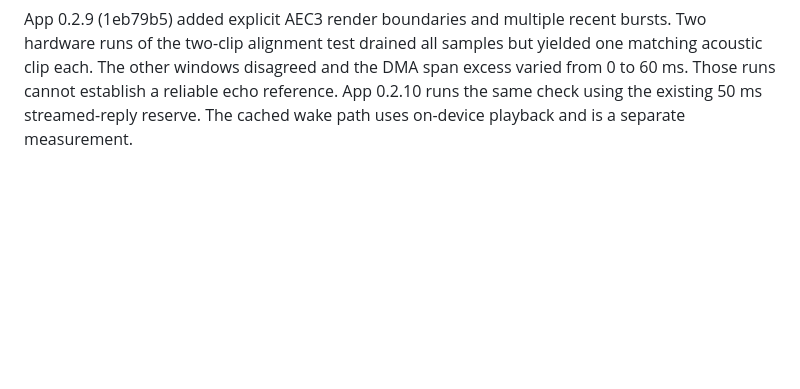
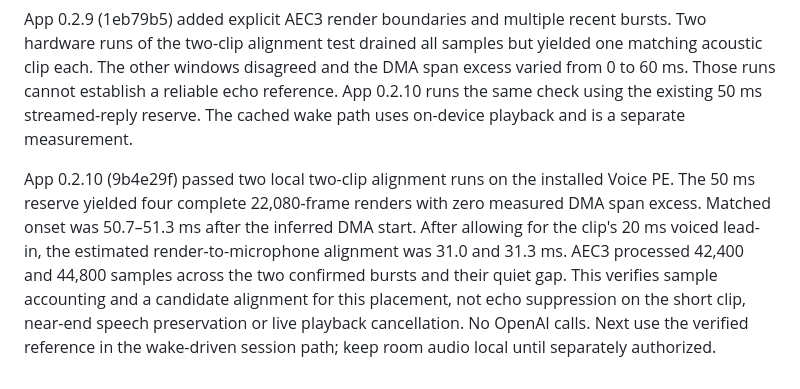
Before and after one commit to dylanhelp-cmyk/ha-jarvis, a Markdown page: PROJECT.md, the part around the change. GitHub-like rendering; blank space fills up the shorter version.

Commit message:
Record repeatable wired echo reference alignment

```diff
--- a/PROJECT.md
+++ b/PROJECT.md
@@ -48,3 +48,5 @@ App 0.2.7 (bd5ead4) installed with firmware 0.2.2 and retained the approved wake
 App 0.2.8 and firmware 0.2.3 (850ec28) compiled, deployed and paired. The Voice PE advertised wake capture protocol 1 and reloaded the approved clip after reboot. An unused arm was visible as armed and not capturing; explicit cancel returned a disarm confirmation, zero microphone frames and no errors. The App now reserves up to three seconds for ordered opening audio and reports retry on loss, overflow or expiry. Its local wake trial aligns the verified DMA playback and acoustic clip for offline AEC sample accounting. This does not establish live near-end preservation. ESPHome surfaced an abort recorded by a different firmware build on a previous boot; the upgraded firmware paired and passed the idle arm/cancel check.
 
 App 0.2.9 (1eb79b5) added explicit AEC3 render boundaries and multiple recent bursts. Two hardware runs of the two-clip alignment test drained all samples but yielded one matching acoustic clip each. The other windows disagreed and the DMA span excess varied from 0 to 60 ms. Those runs cannot establish a reliable echo reference. App 0.2.10 runs the same check using the existing 50 ms streamed-reply reserve. The cached wake path uses on-device playback and is a separate measurement.
+
+App 0.2.10 (9b4e29f) passed two local two-clip alignment runs on the installed Voice PE. The 50 ms reserve yielded four complete 22,080-frame renders with zero measured DMA span excess. Matched onset was 50.7–51.3 ms after the inferred DMA start. After allowing for the clip's 20 ms voiced lead-in, the estimated render-to-microphone alignment was 31.0 and 31.3 ms. AEC3 processed 42,400 and 44,800 samples across the two confirmed bursts and their quiet gap. This verifies sample accounting and a candidate alignment for this placement, not echo suppression on the short clip, near-end speech preservation or live playback cancellation. No OpenAI calls. Next use the verified reference in the wake-driven session path; keep room audio local until separately authorized.
```
